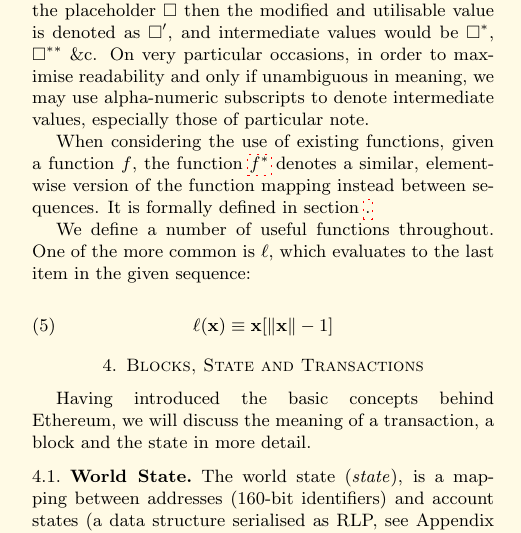
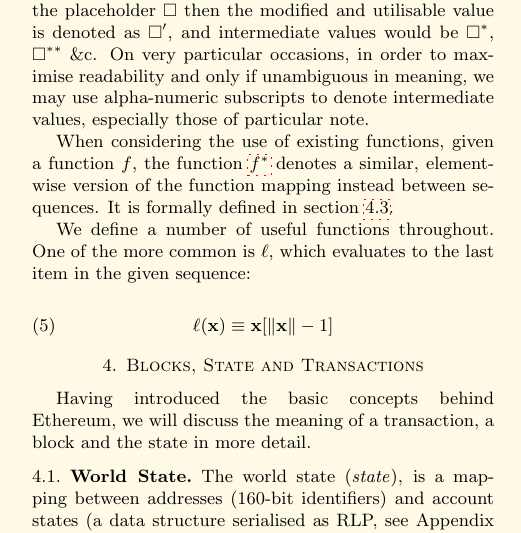
Before and after one commit to ethereum/yellowpaper, a LaTeX paper (Paper.tex): part of one column of page 3 of 37, cut so that both start at the same text. Compiled offline with pdfLaTeX; a LaTeX package or settings file that is missing is left out.

Commit message:
Fix more links: \hyperlink{block}{\ref{subsec:The_Block}}

```diff
--- a/Paper.tex
+++ b/Paper.tex
@@ -193,7 +193,7 @@
 
 When considering variants of existing values, we follow the rule that within a given scope for definition, if we assume that the unmodified `input' value be denoted by the placeholder $\Box$ then the modified and utilisable value is denoted as $\Box'$, and intermediate values would be $\Box^*$,  $\Box^{**}$ \&c. On very particular occasions, in order to maximise readability and only if unambiguous in meaning, we may use alpha-numeric subscripts to denote intermediate values, especially those of particular note.
 
-When considering the use of existing functions, given a function $f$, the function \hyperlink{general_element_wise_sequence_transformation_f_pow_asterisk}{$f^*$} denotes a similar, element-wise version of the function mapping instead between sequences. It is formally defined in section \hyperlink{block}.
+When considering the use of existing functions, given a function $f$, the function \hyperlink{general_element_wise_sequence_transformation_f_pow_asterisk}{$f^*$} denotes a similar, element-wise version of the function mapping instead between sequences. It is formally defined in section \hyperlink{block}{\ref{subsec:The_Block}}.
 
 We define a number of useful functions throughout. \linkdest{ell}One of the more common is $\ell$, which evaluates to the last item in the given sequence:
 
```
